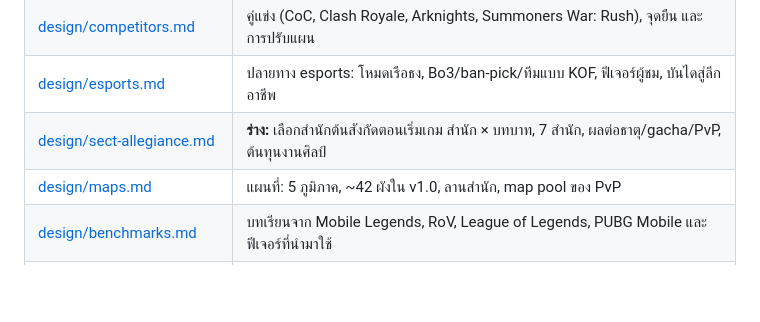
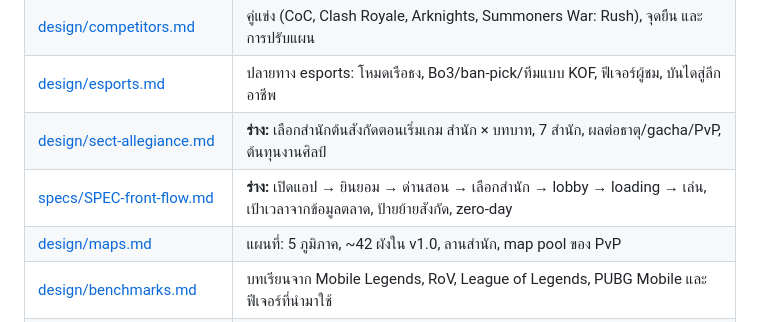
Before and after one commit to jonmaxmore/TD-Games-Idel, a Markdown page: docs/GDD.md, the part around the change. Drawn GitHub-style; blank space fills up the shorter version.

```diff
--- a/docs/GDD.md
+++ b/docs/GDD.md
@@ -16,6 +16,7 @@
 | [design/competitors.md](design/competitors.md) | คู่แข่ง (CoC, Clash Royale, Arknights, Summoners War: Rush), จุดยืน และการปรับแผน |
 | [design/esports.md](design/esports.md) | ปลายทาง esports: โหมดเรือธง, Bo3/ban-pick/ทีมแบบ KOF, ฟีเจอร์ผู้ชม, บันไดสู่ลีกอาชีพ |
 | [design/sect-allegiance.md](design/sect-allegiance.md) | **ร่าง:** เลือกสำนักต้นสังกัดตอนเริ่มเกม สำนัก × บทบาท, 7 สำนัก, ผลต่อธาตุ/gacha/PvP, ต้นทุนงานศิลป์ |
+| [specs/SPEC-front-flow.md](specs/SPEC-front-flow.md) | **ร่าง:** เปิดแอป → ยินยอม → ด่านสอน → เลือกสำนัก → lobby → loading → เล่น, เป้าเวลาจากข้อมูลตลาด, ป้ายย้ายสังกัด, zero-day |
 | [design/maps.md](design/maps.md) | แผนที่: 5 ภูมิภาค, ~42 ผังใน v1.0, ลานสำนัก, map pool ของ PvP |
 | [design/benchmarks.md](design/benchmarks.md) | บทเรียนจาก Mobile Legends, RoV, League of Legends, PUBG Mobile และฟีเจอร์ที่นำมาใช้ |
 | [design/architecture.md](design/architecture.md) | สถาปัตยกรรม: หน้าบ้าน, หลังบ้าน (Workers/Durable Objects), ฐานข้อมูล (D1/KV/R2), auth, กันโกง, deploy |
```
Also changed, not shown: docs/design/sect-allegiance.md (+11 -6 lines), docs/specs/SPEC-front-flow.md (added, +191 -0 lines).
